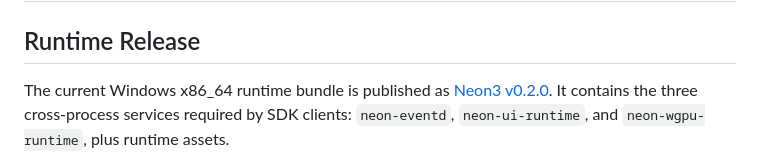
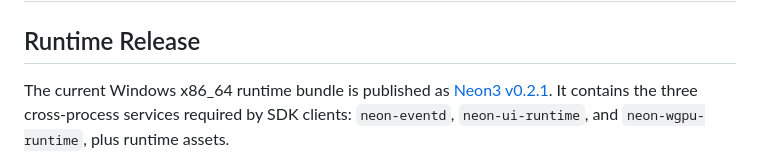
Before and after one commit to unco999/Neon3-CiJian, a Markdown page: README.md, the part around the change. Rendered like a GitHub page.

Commit message:
docs: publish runtime release guidance

```diff
--- a/README.md
+++ b/README.md
@@ -84,7 +84,7 @@ resources.
 ## Runtime Release
 
 The current Windows x86_64 runtime bundle is published as
-[Neon3 v0.2.0](https://github.com/unco999/Neon3-CiJian/releases/tag/v0.2.0).
+[Neon3 v0.2.1](https://github.com/unco999/Neon3-CiJian/releases/tag/v0.2.1).
 It contains the three cross-process services required by SDK clients:
 `neon-eventd`, `neon-ui-runtime`, and `neon-wgpu-runtime`, plus runtime assets.
 
```
